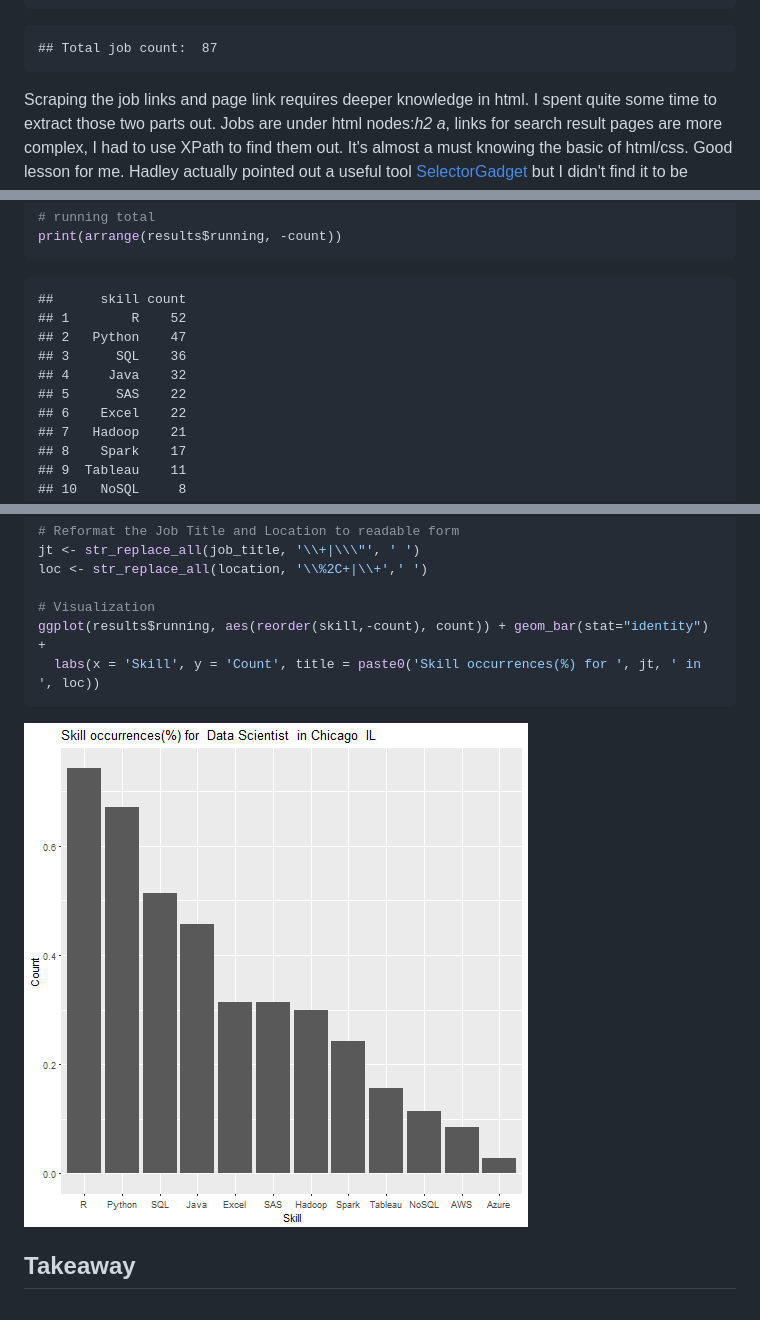
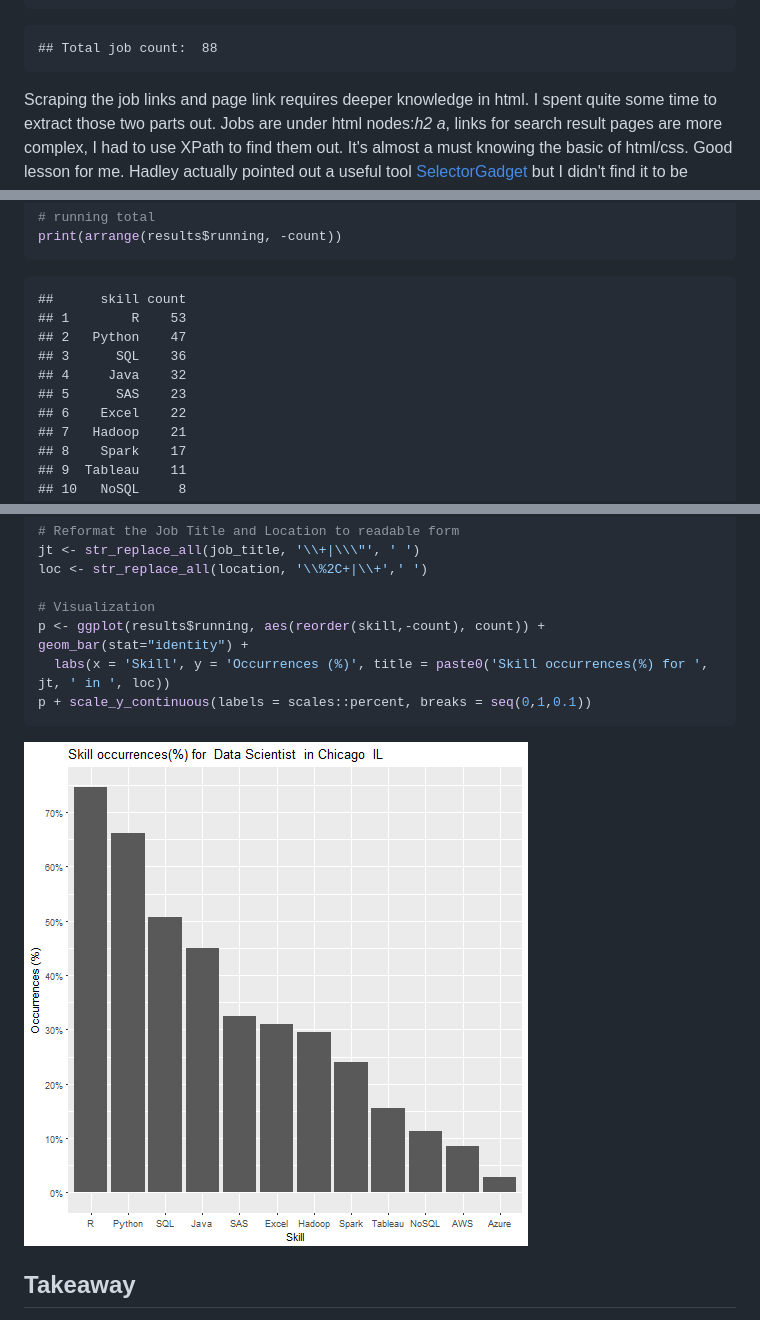
Before and after one commit to steve-liang/DSJobSkill, a Markdown page: README.md, 3 parts joined by grey strips. GitHub-like rendering; pictures changed too: figure/unnamed-chunk-8-1.png.

Commit message:
better visual: set y axis breaks and percentage formatting

````diff
--- a/README.md
+++ b/README.md
@@ -90,7 +90,7 @@ cat('Total job count: ', job_count)
 ```
 
 ```
-## Total job count:  87
+## Total job count:  88
 ```
 
 Scraping the job links and page link requires deeper knowledge in html. I spent quite some time to extract those two parts out. Jobs are under html nodes:_h2_ _a_, links for search result pages are more complex, I had to use XPath to find them out. It's almost a must knowing the basic of html/css. Good lesson for me. Hadley actually pointed out a useful tool [SelectorGadget](http://selectorgadget.com/) but I didn't find it to be effective on Indeed's website. Indeed's html appears to be unstructured. Not sure if they do that on purpose to prevent scarping or not. Anyhow, the code is much simpler than the process to reach them properly.
@@ -202,11 +202,11 @@ print(arrange(results$running, -count))
 
 ```
 ##      skill count
-## 1        R    52
+## 1        R    53
 ## 2   Python    47
 ## 3      SQL    36
 ## 4     Java    32
-## 5      SAS    22
+## 5      SAS    23
 ## 6    Excel    22
 ## 7   Hadoop    21
 ## 8    Spark    17
@@ -228,8 +228,9 @@ jt <- str_replace_all(job_title, '\\+|\\\"', ' ')
 loc <- str_replace_all(location, '\\%2C+|\\+',' ')
 
 # Visualization
-ggplot(results$running, aes(reorder(skill,-count), count)) + geom_bar(stat="identity") +
-  labs(x = 'Skill', y = 'Count', title = paste0('Skill occurrences(%) for ', jt, ' in ', loc))
+p <- ggplot(results$running, aes(reorder(skill,-count), count)) + geom_bar(stat="identity") +
+  labs(x = 'Skill', y = 'Occurrences (%)', title = paste0('Skill occurrences(%) for ', jt, ' in ', loc))
+p + scale_y_continuous(labels = scales::percent, breaks = seq(0,1,0.1))
 ```
 
 ![plot of chunk unnamed-chunk-8](figure/unnamed-chunk-8-1.png)
````
Also changed, not shown: 2 other files.
